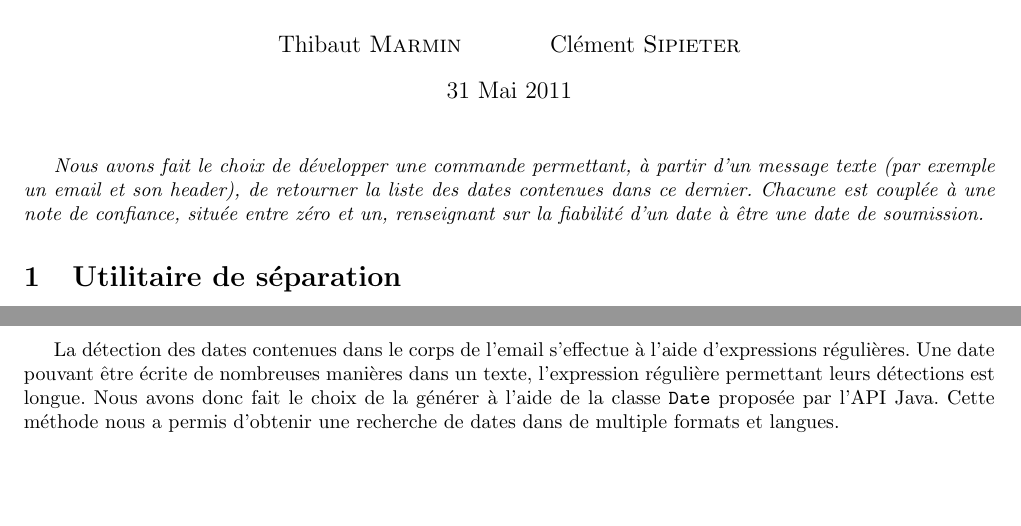
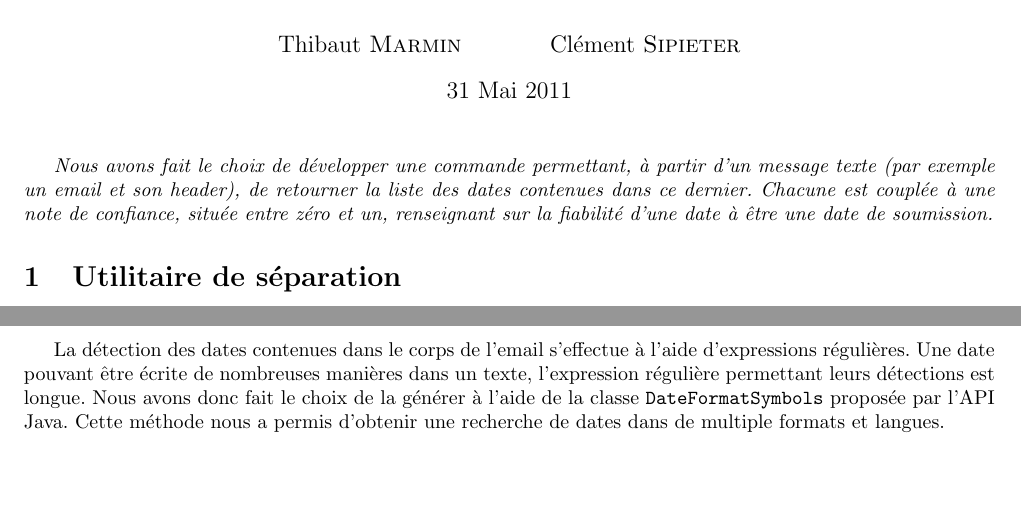
Before and after one commit to FishFinger/cfpsd, a LaTeX document (docs/rapport/rendu.tex): two parts of page 1 of 2, joined at a grey line, cut so that both start at the same text. Compiled offline with pdfLaTeX.

Commit message:
correction ortho

```diff
--- a/docs/rapport/rendu.tex
+++ b/docs/rapport/rendu.tex
@@ -16,7 +16,7 @@
 
 \maketitle
 
-\emph{Nous avons fait le choix de développer une commande permettant, à partir d'un message texte (par exemple un email et son header), de retourner la liste des dates contenues dans ce dernier. Chacune est couplée à une note de confiance, située entre zéro et un, renseignant sur la fiabilité d'un date à être une date de soumission.}
+\emph{Nous avons fait le choix de développer une commande permettant, à partir d'un message texte (par exemple un email et son header), de retourner la liste des dates contenues dans ce dernier. Chacune est couplée à une note de confiance, située entre zéro et un, renseignant sur la fiabilité d'une date à être une date de soumission.}
 
 \section{Utilitaire de séparation}
 Un premier utilitaire de pré-traitement à été développé en Java. Il permet, à partir du fichier de corpus complet, d'extraire chaque email et de les exporter dans des fichiers séparés.
@@ -40,7 +40,7 @@ L'application a été développée en Java et utilise notamment les classes four
 Le premier traitement effectué est la suppression de l'entête. Ce processus est effectué en supprimant toutes les lignes comprises entre la chaine \og \texttt{From -} \fg{} et la première ligne vide suivante rencontrée.
 
 \subsubsection{Détection des dates}
-La détection des dates contenues dans le corps de l'email s'effectue à l'aide d'expressions régulières. Une date pouvant être écrite de nombreuses manières dans un texte, l'expression régulière permettant leurs détections est longue. Nous avons donc fait le choix de la générer à l'aide de la classe \texttt{Date} proposée par l'API Java. Cette méthode nous a permis d'obtenir une recherche de dates dans de multiple formats et langues.
+La détection des dates contenues dans le corps de l'email s'effectue à l'aide d'expressions régulières. Une date pouvant être écrite de nombreuses manières dans un texte, l'expression régulière permettant leurs détections est longue. Nous avons donc fait le choix de la générer à l'aide de la classe \texttt{DateFormatSymbols} proposée par l'API Java. Cette méthode nous a permis d'obtenir une recherche de dates dans de multiple formats et langues.
 
 \paragraph*{Expression régulière générée :}
 
```
